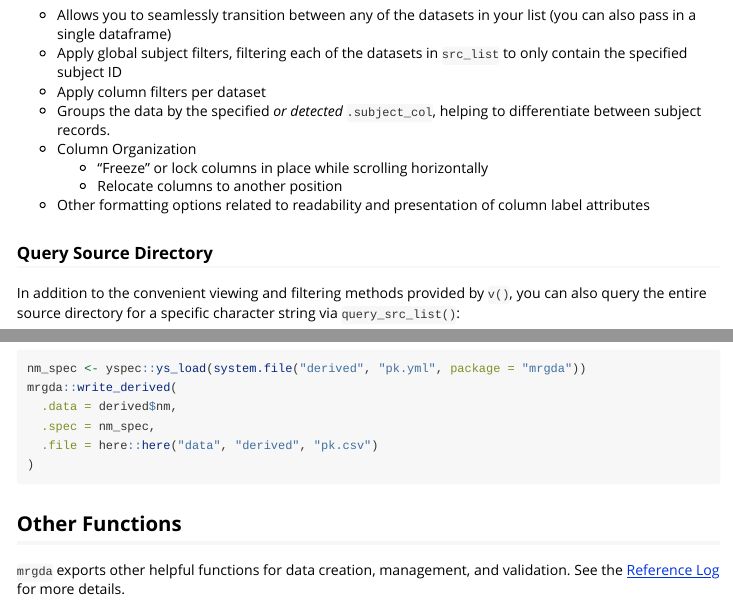
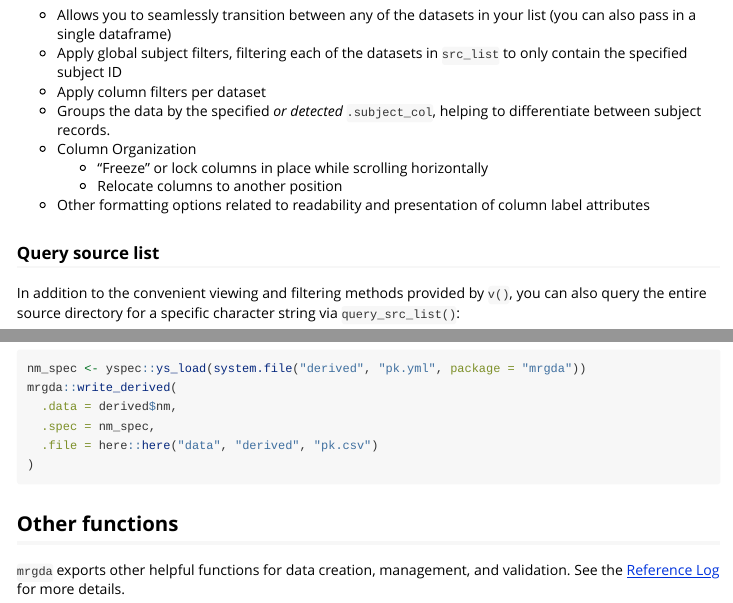
Before and after one commit to metrumresearchgroup/mrgda, an R Markdown document (vignettes/getting-started.Rmd): the page in a window 1100 px wide, from 1310 px down, and a second part further down, joined at a grey line. Rendered offline with R 4.5, knitr and Pandoc, with nearby package versions; some code elsewhere in the file could not run offline; common packages that the code uses without loading them are loaded.

Commit message:
clean up vignette

```diff
--- a/vignettes/getting-started.Rmd
+++ b/vignettes/getting-started.Rmd
@@ -80,7 +80,7 @@ over your `R` console:
  - Other formatting options related to readability and presentation of column
  label attributes
 
-### Query Source Directory
+### Query source list
 
 In addition to the convenient viewing and filtering methods provided by `v()`,
 you can also query the entire source directory for a specific character string via
```
Also changed, not shown: vignettes/getting-started.Rmd (2 more changed lines).
